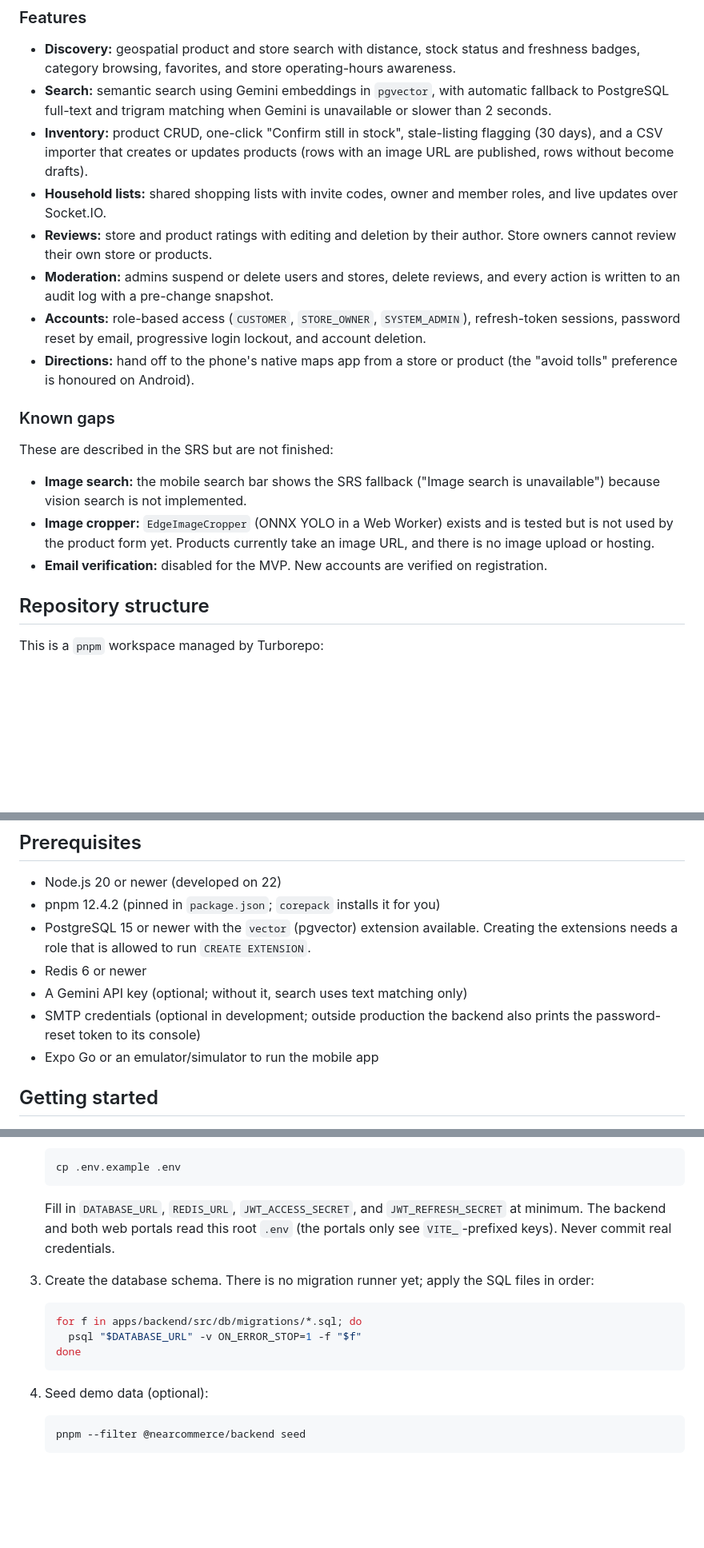
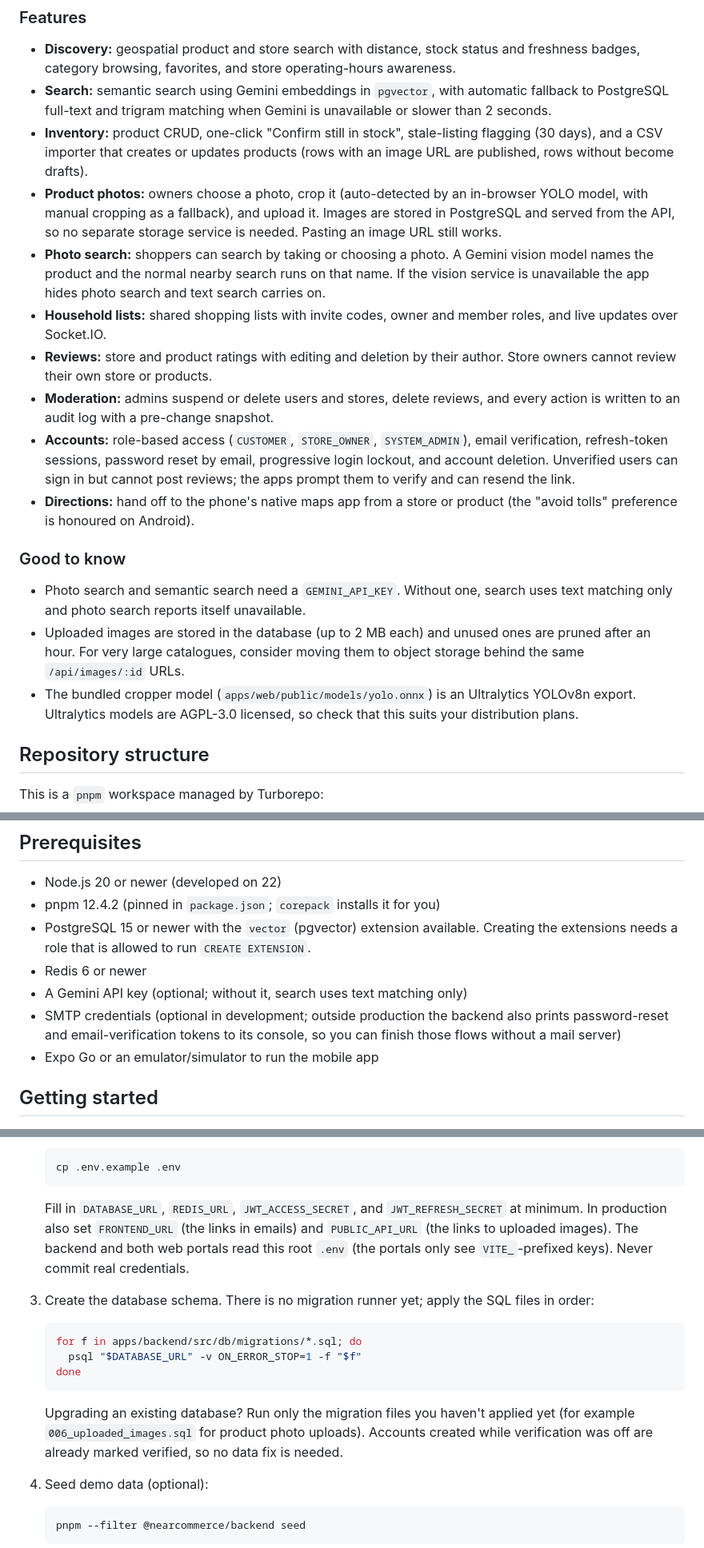
Before and after one commit to Ay-dotcode/NearCommerce, a Markdown page: README.md, 3 parts joined by grey strips. Shown at 80% size. Rendered like a GitHub page; blank space fills up the shorter version.

Commit message:
docs: update README to include product photo features and email verification details

````diff
--- a/README.md
+++ b/README.md
@@ -20,19 +20,19 @@ Shared code lives in `packages/` (`@nearcommerce/api` for the HTTP client, schem
 - **Discovery:** geospatial product and store search with distance, stock status and freshness badges, category browsing, favorites, and store operating-hours awareness.
 - **Search:** semantic search using Gemini embeddings in `pgvector`, with automatic fallback to PostgreSQL full-text and trigram matching when Gemini is unavailable or slower than 2 seconds.
 - **Inventory:** product CRUD, one-click "Confirm still in stock", stale-listing flagging (30 days), and a CSV importer that creates or updates products (rows with an image URL are published, rows without become drafts).
+- **Product photos:** owners choose a photo, crop it (auto-detected by an in-browser YOLO model, with manual cropping as a fallback), and upload it. Images are stored in PostgreSQL and served from the API, so no separate storage service is needed. Pasting an image URL still works.
+- **Photo search:** shoppers can search by taking or choosing a photo. A Gemini vision model names the product and the normal nearby search runs on that name. If the vision service is unavailable the app hides photo search and text search carries on.
 - **Household lists:** shared shopping lists with invite codes, owner and member roles, and live updates over Socket.IO.
 - **Reviews:** store and product ratings with editing and deletion by their author. Store owners cannot review their own store or products.
 - **Moderation:** admins suspend or delete users and stores, delete reviews, and every action is written to an audit log with a pre-change snapshot.
-- **Accounts:** role-based access (`CUSTOMER`, `STORE_OWNER`, `SYSTEM_ADMIN`), refresh-token sessions, password reset by email, progressive login lockout, and account deletion.
+- **Accounts:** role-based access (`CUSTOMER`, `STORE_OWNER`, `SYSTEM_ADMIN`), email verification, refresh-token sessions, password reset by email, progressive login lockout, and account deletion. Unverified users can sign in but cannot post reviews; the apps prompt them to verify and can resend the link.
 - **Directions:** hand off to the phone's native maps app from a store or product (the "avoid tolls" preference is honoured on Android).
 
-### Known gaps
+### Good to know
 
-These are described in the SRS but are not finished:
-
-- **Image search:** the mobile search bar shows the SRS fallback ("Image search is unavailable") because vision search is not implemented.
-- **Image cropper:** `EdgeImageCropper` (ONNX YOLO in a Web Worker) exists and is tested but is not used by the product form yet. Products currently take an image URL, and there is no image upload or hosting.
-- **Email verification:** disabled for the MVP. New accounts are verified on registration.
+- Photo search and semantic search need a `GEMINI_API_KEY`. Without one, search uses text matching only and photo search reports itself unavailable.
+- Uploaded images are stored in the database (up to 2 MB each) and unused ones are pruned after an hour. For very large catalogues, consider moving them to object storage behind the same `/api/images/:id` URLs.
+- The bundled cropper model (`apps/web/public/models/yolo.onnx`) is an Ultralytics YOLOv8n export. Ultralytics models are AGPL-3.0 licensed, so check that this suits your distribution plans.
 
 ## Repository structure
 
@@ -73,7 +73,7 @@ This is a `pnpm` workspace managed by Turborepo:
 - PostgreSQL 15 or newer with the `vector` (pgvector) extension available. Creating the extensions needs a role that is allowed to run `CREATE EXTENSION`.
 - Redis 6 or newer
 - A Gemini API key (optional; without it, search uses text matching only)
-- SMTP credentials (optional in development; outside production the backend also prints the password-reset token to its console)
+- SMTP credentials (optional in development; outside production the backend also prints password-reset and email-verification tokens to its console, so you can finish those flows without a mail server)
 - Expo Go or an emulator/simulator to run the mobile app
 
 ## Getting started
@@ -93,7 +93,7 @@ This is a `pnpm` workspace managed by Turborepo:
    cp .env.example .env
    ```
 
-   Fill in `DATABASE_URL`, `REDIS_URL`, `JWT_ACCESS_SECRET`, and `JWT_REFRESH_SECRET` at minimum. The backend and both web portals read this root `.env` (the portals only see `VITE_`-prefixed keys). Never commit real credentials.
+   Fill in `DATABASE_URL`, `REDIS_URL`, `JWT_ACCESS_SECRET`, and `JWT_REFRESH_SECRET` at minimum. In production also set `FRONTEND_URL` (the links in emails) and `PUBLIC_API_URL` (the links to uploaded images). The backend and both web portals read this root `.env` (the portals only see `VITE_`-prefixed keys). Never commit real credentials.
 
 3. Create the database schema. There is no migration runner yet; apply the SQL files in order:
 
@@ -102,6 +102,8 @@ This is a `pnpm` workspace managed by Turborepo:
      psql "$DATABASE_URL" -v ON_ERROR_STOP=1 -f "$f"
    done
    ```
+
+   Upgrading an existing database? Run only the migration files you haven't applied yet (for example `006_uploaded_images.sql` for product photo uploads). Accounts created while verification was off are already marked verified, so no data fix is needed.
 
 4. Seed demo data (optional):
 
````
Also changed, not shown: other parts of README.md (+2 -0 lines).
